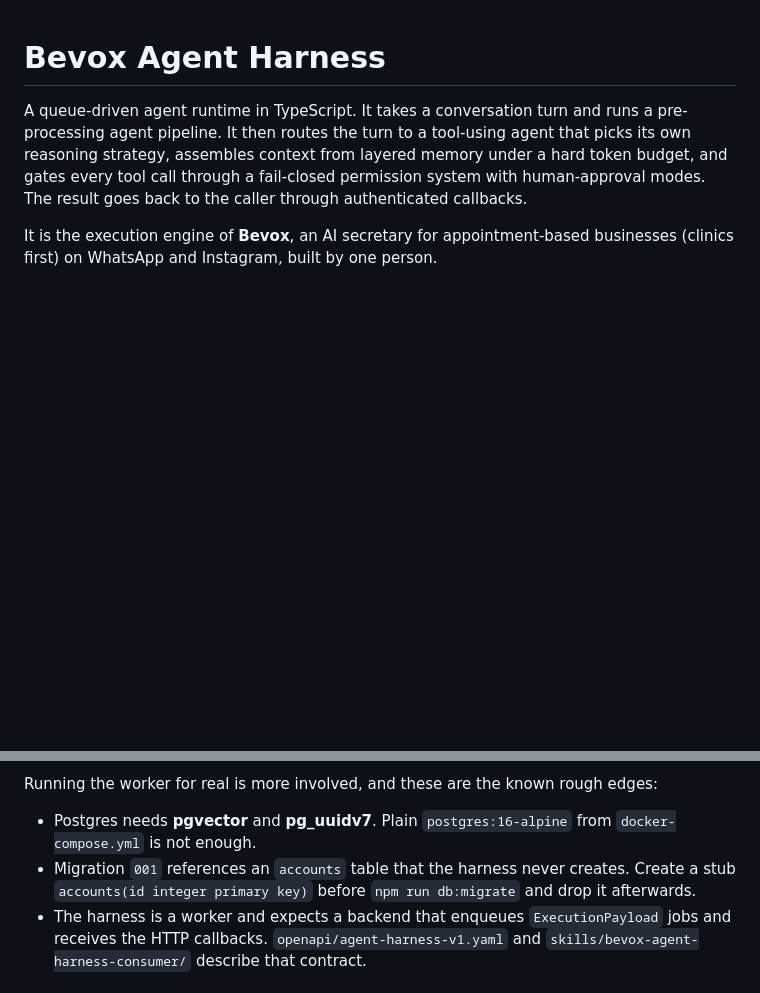
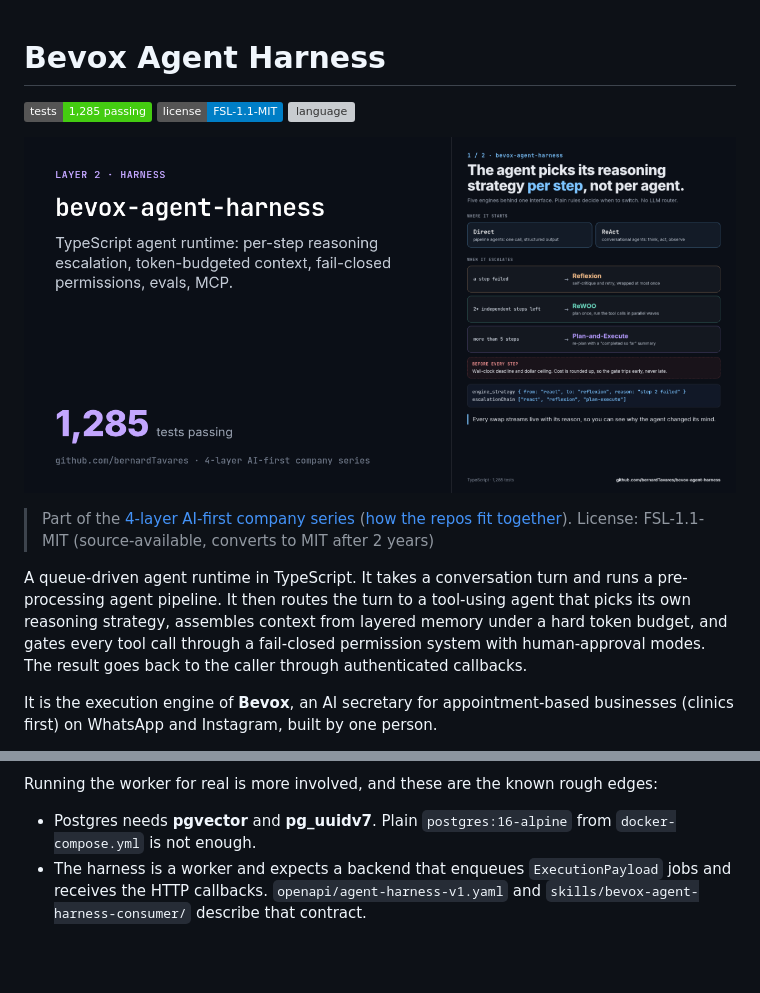
Before and after one commit to bernardTavares/bevox-agent-harness, a Markdown page: README.md, 2 parts joined by grey strips. Drawn GitHub-style; pictures changed too: docs/assets/social-card.png (added); badges without logos; blank space fills up the shorter version; grey boxes are pictures that could not be loaded.

Commit message:
docs: series header, social card and repo map
Co-Authored-By: Claude Opus 5.5 <noreply@anthropic.com>
Claude-Session: https://claude.ai/code/session_01Qj817cr8c8u4ecWaCmkuX1

```diff
--- a/README.md
+++ b/README.md
@@ -1,4 +1,10 @@
 # Bevox Agent Harness
+
+[![tests](https://img.shields.io/badge/tests-1%2C285%20passing-brightgreen)](#) [![license](https://img.shields.io/badge/license-FSL--1.1--MIT-blue)](./LICENSE.md) ![language](https://img.shields.io/github/languages/top/bernardTavares/bevox-agent-harness)
+
+![bevox-agent-harness](docs/assets/social-card.png)
+
+> Part of the [4-layer AI-first company series](https://github.com/bernardTavares) ([how the repos fit together](#how-the-repos-fit-together)). License: FSL-1.1-MIT (source-available, converts to MIT after 2 years)
 
 A queue-driven agent runtime in TypeScript. It takes a conversation turn and runs a pre-processing agent pipeline. It then routes the turn to a tool-using agent that picks its own reasoning strategy, assembles context from layered memory under a hard token budget, and gates every tool call through a fail-closed permission system with human-approval modes. The result goes back to the caller through authenticated callbacks.
 
@@ -65,7 +71,6 @@ npm run playground            # dev playground
 
 Running the worker for real is more involved, and these are the known rough edges:
 - Postgres needs **pgvector** and **pg_uuidv7**. Plain `postgres:16-alpine` from `docker-compose.yml` is not enough.
-- Migration `001` references an `accounts` table that the harness never creates. Create a stub `accounts(id integer primary key)` before `npm run db:migrate` and drop it afterwards.
 - The harness is a worker and expects a backend that enqueues `ExecutionPayload` jobs and receives the HTTP callbacks. `openapi/agent-harness-v1.yaml` and `skills/bevox-agent-harness-consumer/` describe that contract.
 
 ## How this was built
```
Also changed, not shown: other parts of README.md (+48 -0 lines).
